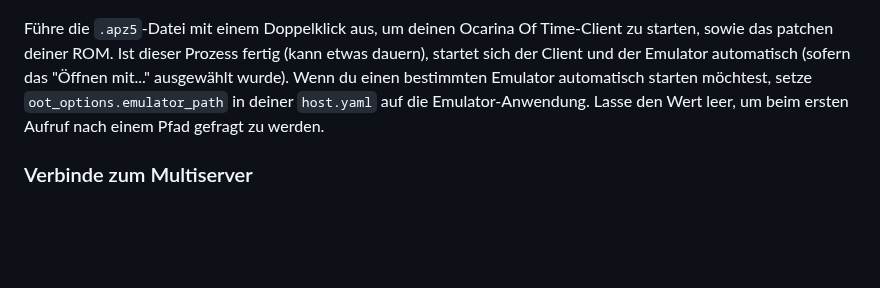
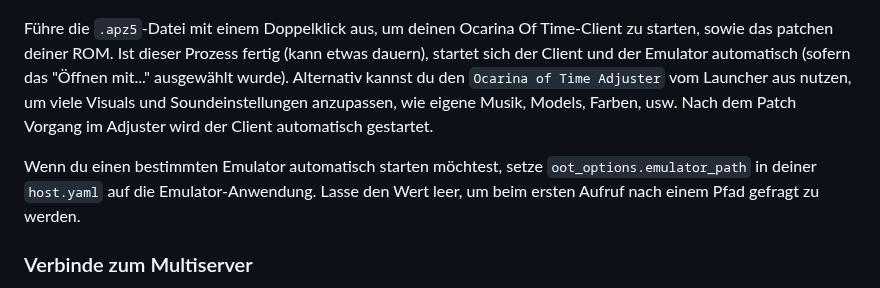
Before and after one commit to TreZc0/OoTR-APWorld, a Markdown page: docs/setup_de.md, the part around the change. Rendered like a GitHub page; blank space fills up the shorter version.

```diff
--- a/docs/setup_de.md
+++ b/docs/setup_de.md
@@ -71,8 +71,13 @@ und klicke dann auf `Download Patch File...`.
 Führe die `.apz5`-Datei mit einem Doppelklick aus, um deinen Ocarina Of Time-Client zu starten, sowie das patchen
 deiner ROM. Ist dieser Prozess fertig (kann etwas dauern), startet sich der Client und der Emulator automatisch
 (sofern das "Öffnen mit..." ausgewählt wurde).
+Alternativ kannst du den `Ocarina of Time Adjuster` vom Launcher aus nutzen, um viele Visuals und Soundeinstellungen anzupassen, wie eigene Musik, Models, Farben, usw.
+Nach dem Patch Vorgang im Adjuster wird der Client automatisch gestartet.
+
 Wenn du einen bestimmten Emulator automatisch starten möchtest, setze `oot_options.emulator_path` in deiner `host.yaml`
 auf die Emulator-Anwendung. Lasse den Wert leer, um beim ersten Aufruf nach einem Pfad gefragt zu werden.
+
+
 ### Verbinde zum Multiserver
 
 Sind einmal der Client und der Emulator gestartet, verbindet sich der OoT-Client automatisch mit der geladenen ROM.
```
Also changed, not shown: docs/setup_en.md (+3 -0 lines), data/icon.png (added), 7 other files.
